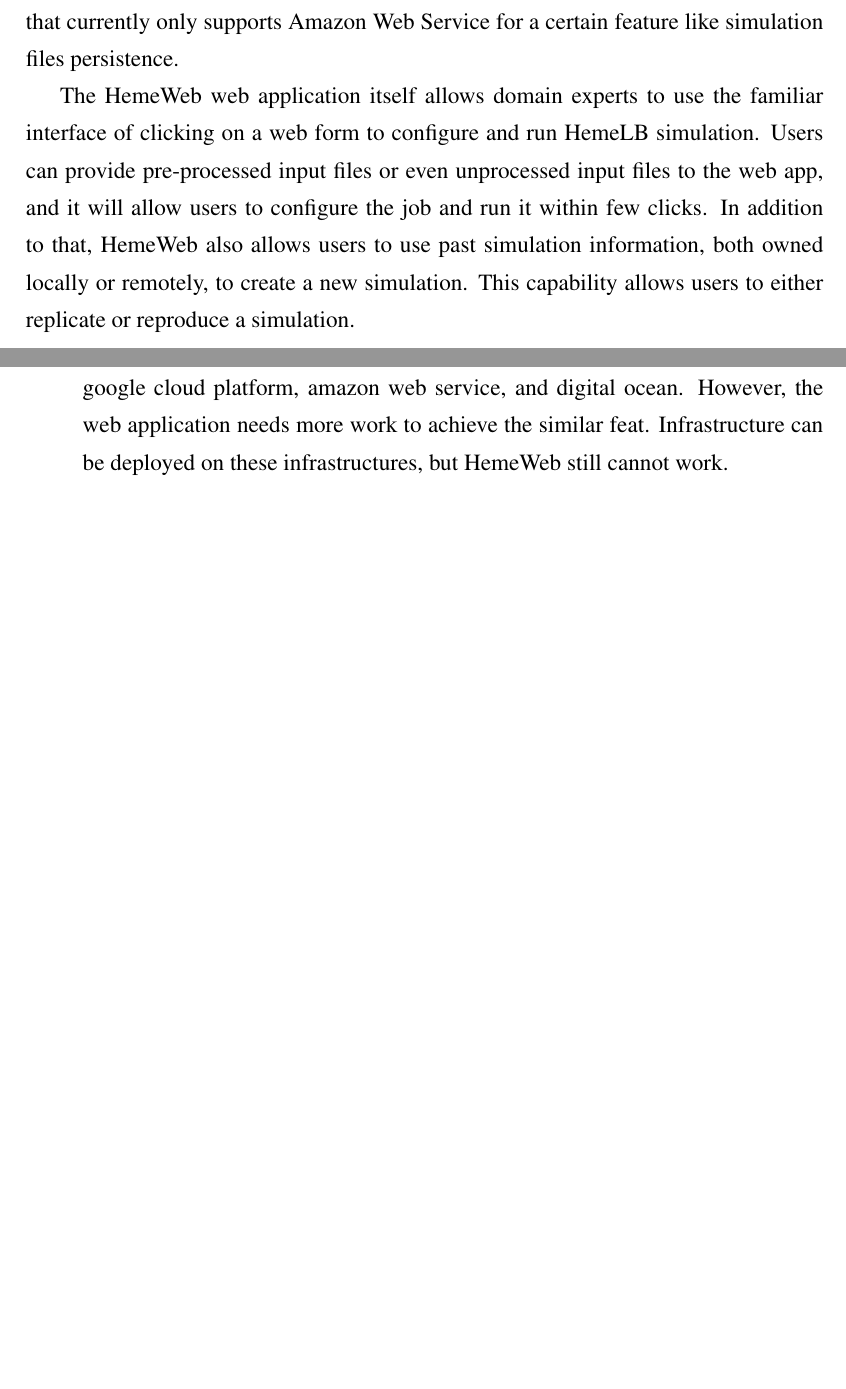
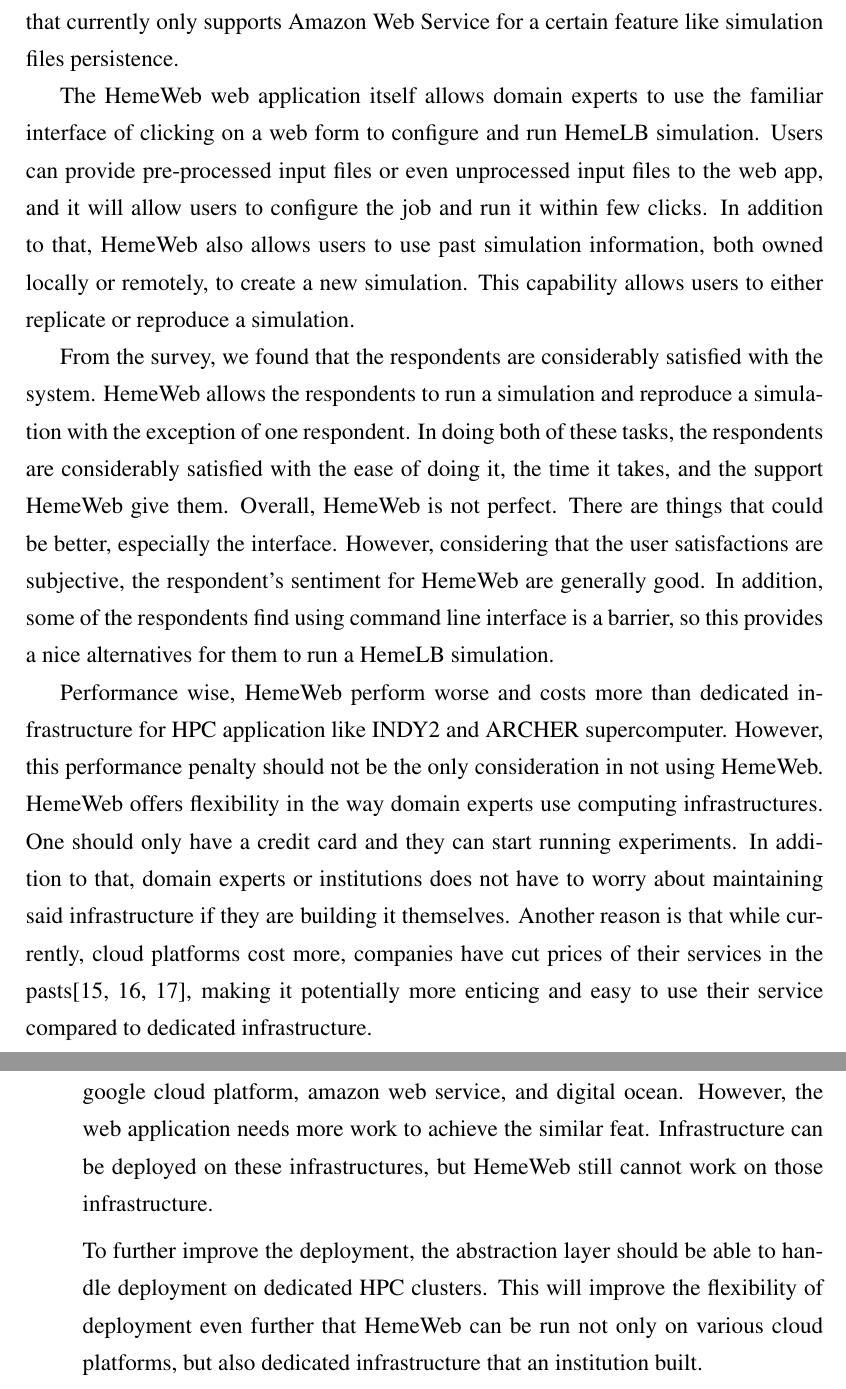
Before and after one commit to SeiryuZ/HemeWeb, a LaTeX thesis (documents/dissertation/dissertation.tex, which reads documents/dissertation/conclusion.tex, documents/dissertation/future.tex): two parts of pages 66 and 69 of 115, joined at a grey line, cut so that both start at the same text, the shorter picture padded with empty space. The pictures show the PDF file documents/dissertation/dissertation.pdf that the author committed with the source.

Commit message:
Update on conclusion

```diff
--- a/documents/dissertation/conclusion.tex
+++ b/documents/dissertation/conclusion.tex
@@ -16,3 +16,7 @@ In developing HemeWeb, I managed to produce 3 results. These results are HemeLB
 The deployment scripts can configure HemeLB ready infrastructure on three cloud vendors. They are Digital Ocean, Amazon Web Service, and Google Cloud Platform. With it, users can configure cloud platform's instances to handle multi-host HemeLB simulation via command line interface. However, the HemeWeb web application can only be deployed with Amazon Web Service. This is caused by an abstraction layer that currently only supports Amazon Web Service for a certain feature like simulation files persistence.
 
 The HemeWeb web application itself allows domain experts to use the familiar interface of clicking on a web form to configure and run HemeLB simulation. Users can provide pre-processed input files or even unprocessed input files to the web app, and it will allow users to configure the job and run it within few clicks. In addition to that, HemeWeb also allows users to use past simulation information, both owned locally or remotely, to create a new simulation. This capability allows users to either replicate or reproduce a simulation.
+
+From the survey, we found  that the respondents are considerably satisfied with the system. HemeWeb allows the respondents to run a simulation and reproduce a simulation with the exception of one respondent. In doing both of these tasks, the respondents are considerably satisfied with the ease of doing it, the time it takes, and the support HemeWeb give them. Overall, HemeWeb is not perfect. There are things that could be better, especially the interface. However, considering that the user satisfactions are subjective, the respondent's sentiment for HemeWeb are generally good. In addition, some of the respondents find using command line interface is a barrier, so this provides a nice alternatives for them to run a HemeLB simulation.
+
+Performance wise, HemeWeb perform worse and costs more than dedicated infrastructure for HPC application like INDY2 and ARCHER supercomputer. However, this performance penalty should not be the only consideration in not using HemeWeb. HemeWeb offers flexibility in the way domain experts use computing infrastructures. One should only have a credit card and they can start running experiments. In addition to that, domain experts or institutions does not have to worry about maintaining said infrastructure if they are building it themselves. Another reason is that while currently, cloud platforms cost more, companies have cut prices of their services in the pasts\citep{AWSPr74:online, Annou90:online, Googl18:online}, making it potentially more enticing and easy to use their service compared to dedicated infrastructure.
--- a/documents/dissertation/future.tex
+++ b/documents/dissertation/future.tex
@@ -35,6 +35,8 @@ To better support HemeLB simulation workflow, HemeWeb can be further improved. I
 
     One challenge of the project was the difference between cloud vendors. Due to the time constraint, the developed web application is tied down to amazon web services only. It would be ideal if HemeWeb could work on any cloud vendors with minimal changes. This is going to be more of a reconciling the difference between cloud vendors and make an abstraction layer that HemeWeb will need to call whenever it needs to interact with the cloud vendors' feature.
 
-    The project did achieve cloud vendor abstraction for the deployment scripts. The infrastructure can be deployed to three different cloud vendors easily. They are google cloud platform, amazon web service, and digital ocean. However, the web application needs more work to achieve the similar feat. Infrastructure can be deployed on these infrastructures, but HemeWeb still cannot work.
+    The project did achieve cloud vendor abstraction for the deployment scripts. The infrastructure can be deployed to three different cloud vendors easily. They are google cloud platform, amazon web service, and digital ocean. However, the web application needs more work to achieve the similar feat. Infrastructure can be deployed on these infrastructures, but HemeWeb still cannot work on those infrastructure.
+
+    To further improve the deployment, the abstraction layer should be able to handle deployment on dedicated HPC clusters. This will improve the flexibility of deployment even further that HemeWeb can be run not only on various cloud platforms, but also dedicated infrastructure that an institution built.
 
 \end{enumerate}
```
Also changed, not shown: documents/dissertation/implementation.tex (+1 -1 lines), documents/dissertation/dissertation.pdf.
